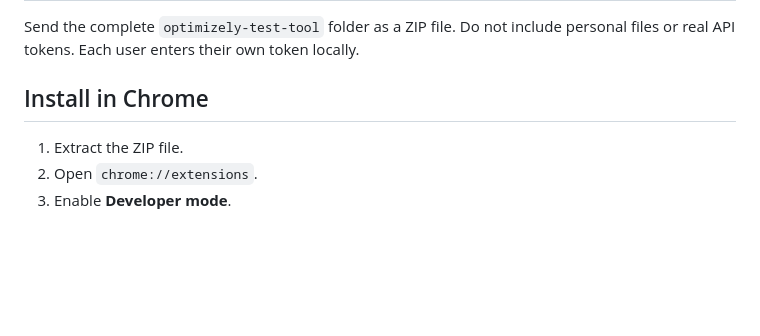
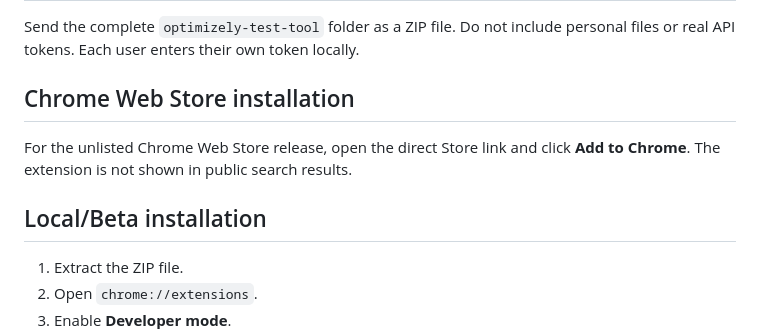
Before and after one commit to lukas-is-working/unofficial-optimizely-test-tool, a Markdown page: README.md, the part around the change. GitHub-like rendering; blank space fills up the shorter version.

Commit message:
Clarify installation paths

```diff
--- a/README.md
+++ b/README.md
@@ -10,7 +10,11 @@ Current version: `1.0.1`
 
 Send the complete `optimizely-test-tool` folder as a ZIP file. Do not include personal files or real API tokens. Each user enters their own token locally.
 
-## Install in Chrome
+## Chrome Web Store installation
+
+For the unlisted Chrome Web Store release, open the direct Store link and click **Add to Chrome**. The extension is not shown in public search results.
+
+## Local/Beta installation
 
 1. Extract the ZIP file.
 2. Open `chrome://extensions`.
```
